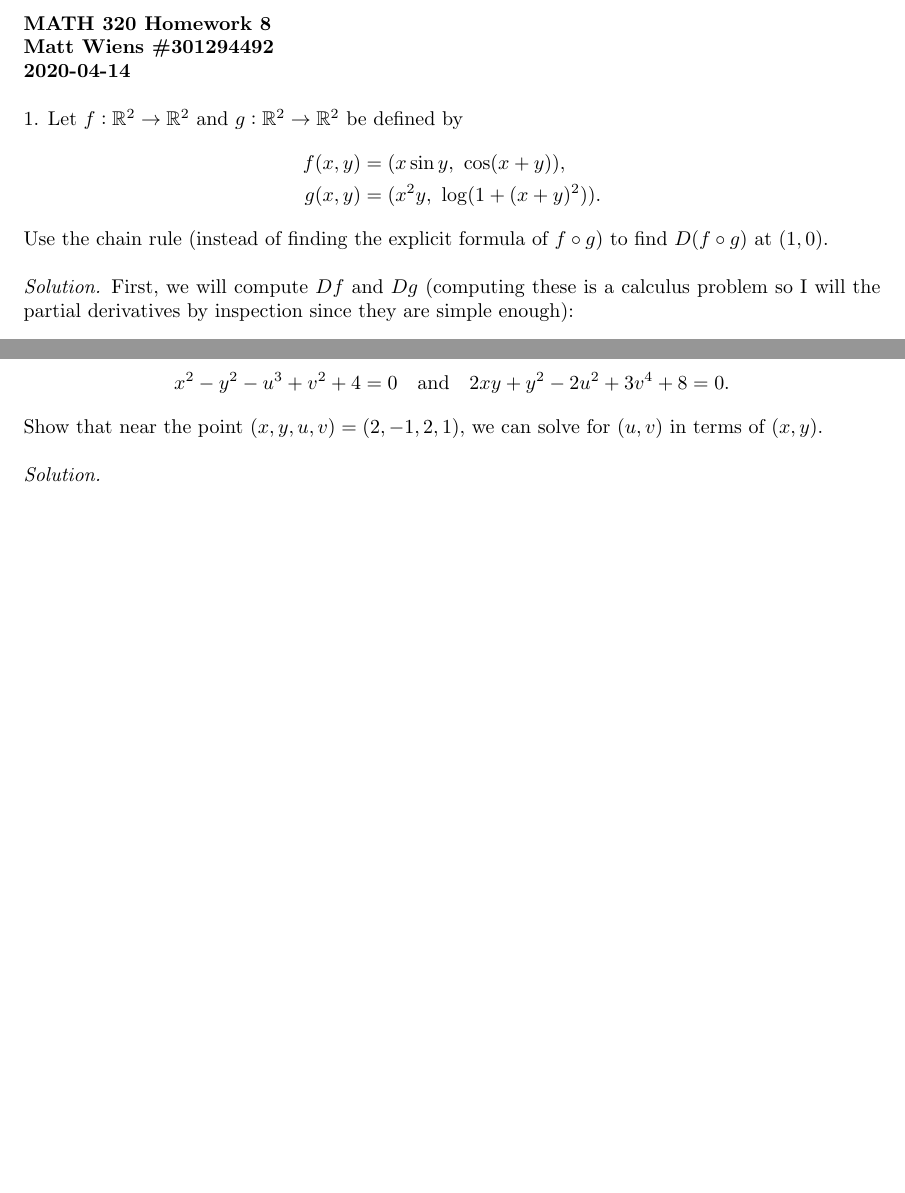
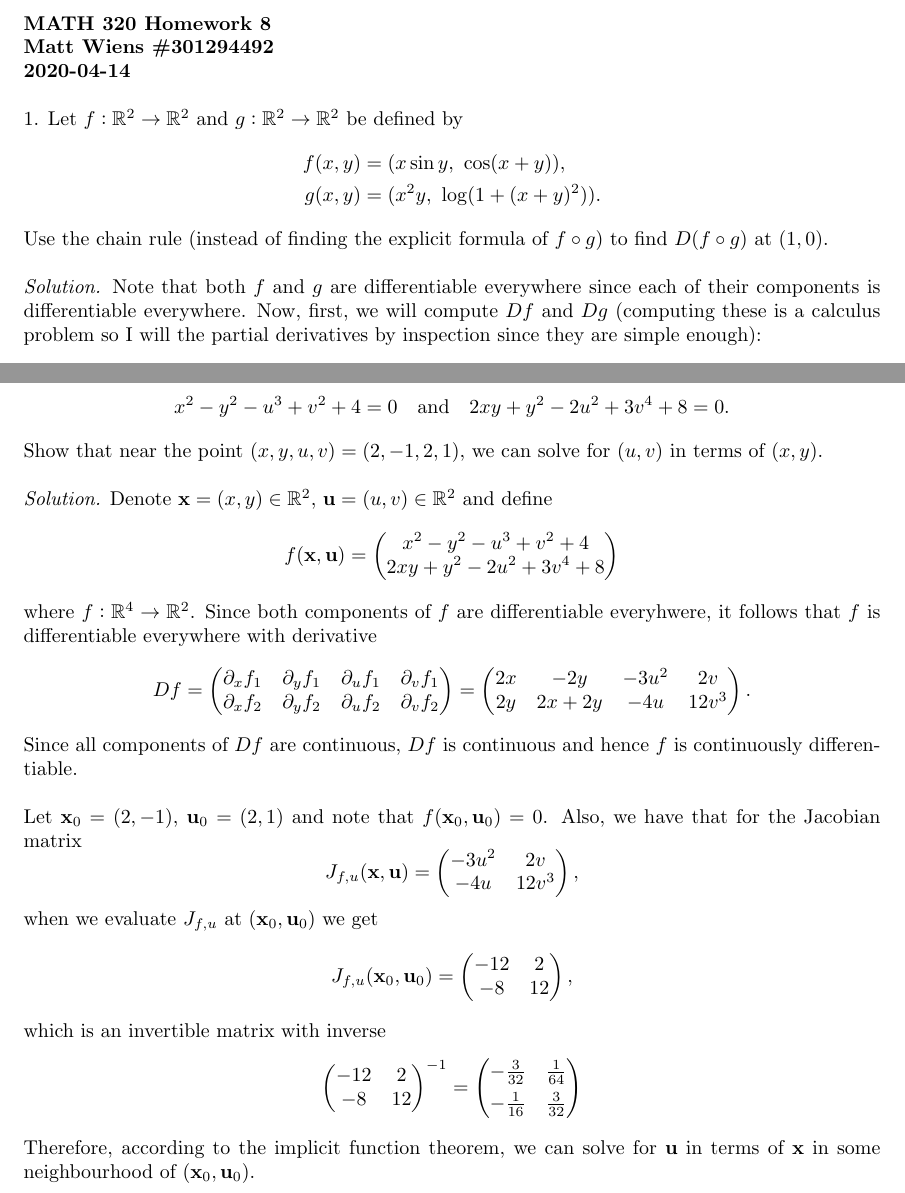
Before and after one commit to mwiens91/320-homework, a LaTeX problem sheet (hw08/hw.tex): two parts of pages 1 and 5 of 5, joined at a grey line, cut so that both start at the same text, the shorter picture padded with empty space. Compiled offline with pdfLaTeX.

Commit message:
Finish hw8

```diff
--- a/hw08/hw.tex
+++ b/hw08/hw.tex
@@ -19,7 +19,9 @@
 \newcommand{\A}{\mathcal{A}}
 \newcommand{\0}{\mathbf{0}}
 \newcommand{\ex}{\mathbf{e}_1}
-\newcommand{\ey}{\mathbf{e_2}}
+\newcommand{\ey}{\mathbf{e}_2}
+\newcommand{\bx}{\mathbf{x}}
+\newcommand{\bu}{\mathbf{u}}
 
 % Number sets
 \newcommand{\C}{\mathcal{C}}
@@ -56,9 +58,10 @@ Use the chain rule (instead of finding the explicit formula of $f \circ
 g$) to find $D(f \circ g)$ at $(1, 0)$.
 
 \textit{Solution.}
-First, we will compute $D f$ and $D g$ (computing these is a calculus
-problem so I will the partial derivatives by inspection since they
-are simple enough):
+Note that both $f$ and $g$ are differentiable everywhere since each of
+their components is differentiable everywhere. Now, first, we will
+compute $D f$ and $D g$ (computing these is a calculus problem so I will
+the partial derivatives by inspection since they are simple enough):
 %
 \begin{align*}
     D f
@@ -335,5 +338,75 @@ Show that near the point $(x, y, u, v) = (2, -1, 2, 1)$, we can solve
 for $(u, v)$ in terms of $(x, y)$.
 
 \textit{Solution.}
+Denote $\bx = (x, y) \in \R^2$, $\bu = (u, v) \in \R^2$ and define
+%
+\begin{equation*}
+    f(\bx, \bu) =
+        \begin{pmatrix}
+            x^2 - y^2 - u^3 + v^2 + 4 \\
+            2 x y + y^2 - 2 u^2 + 3 v^4 + 8
+        \end{pmatrix}
+\end{equation*}
+%
+where $f: \R^4 \to \R^2$. Since both components of $f$ are
+differentiable everyhwere, it follows that $f$ is differentiable
+everywhere with derivative
+%
+\begin{equation*}
+    D f =
+        \begin{pmatrix}
+            \partial_x f_1 & \partial_y f_1 & \partial_u f_1 & \partial_v f_1 \\
+            \partial_x f_2 & \partial_y f_2 & \partial_u f_2 & \partial_v f_2
+        \end{pmatrix}
+        =
+        \begin{pmatrix}
+            2x & -2y & -3u^2 & 2v \\
+            2y & 2x + 2y & -4u & 12v^3
+        \end{pmatrix}
+        .
+\end{equation*}
+%
+Since all components of $D f$ are continuous, $D f$ is continuous and
+hence $f$ is continuously differentiable.
+
+Let $\bx_0 = (2, -1)$, $\bu_0 = (2, 1)$ and note that $f(\bx_0, \bu_0) =
+0$. Also, we have that for the Jacobian matrix
+%
+\begin{equation*}
+    J_{f, u} (\bx, \bu) =
+        \begin{pmatrix}
+            -3u^2 & 2v \\
+            -4u & 12v^3
+        \end{pmatrix}
+        ,
+\end{equation*}
+%
+when we evaluate $J_{f, u}$ at $(\bx_0, \bu_0)$ we get
+%
+\begin{equation*}
+    J_{f, u} (\bx_0, \bu_0) =
+        \begin{pmatrix}
+            -12 & 2 \\
+            -8 & 12
+        \end{pmatrix}
+        ,
+\end{equation*}
+%
+which is an invertible matrix with inverse
+%
+\begin{equation*}
+    \begin{pmatrix}
+        -12 & 2 \\
+        -8 & 12
+    \end{pmatrix}^{-1}
+    =
+    \begin{pmatrix}
+        -\frac{3}{32} & \frac{1}{64} \\[4pt]
+        -\frac{1}{16} & \frac{3}{32}
+    \end{pmatrix}
+\end{equation*}
+%
+Therefore, according to the implicit function theorem, we can solve for
+$\bu$ in terms of $\bx$ in some neighbourhood of $(\bx_0, \bu_0)$.
 
 \end{document}
```
